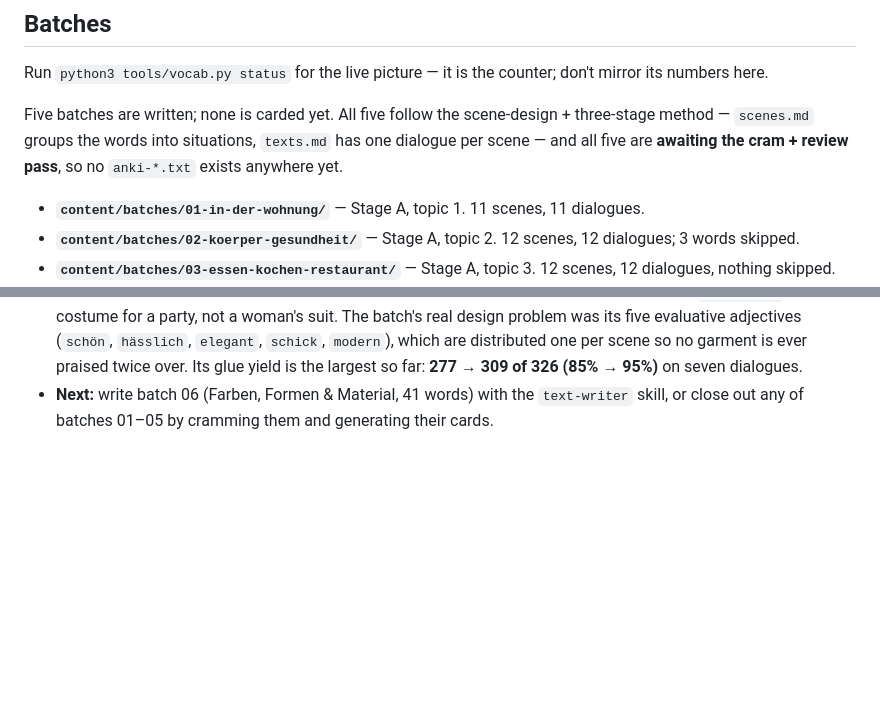
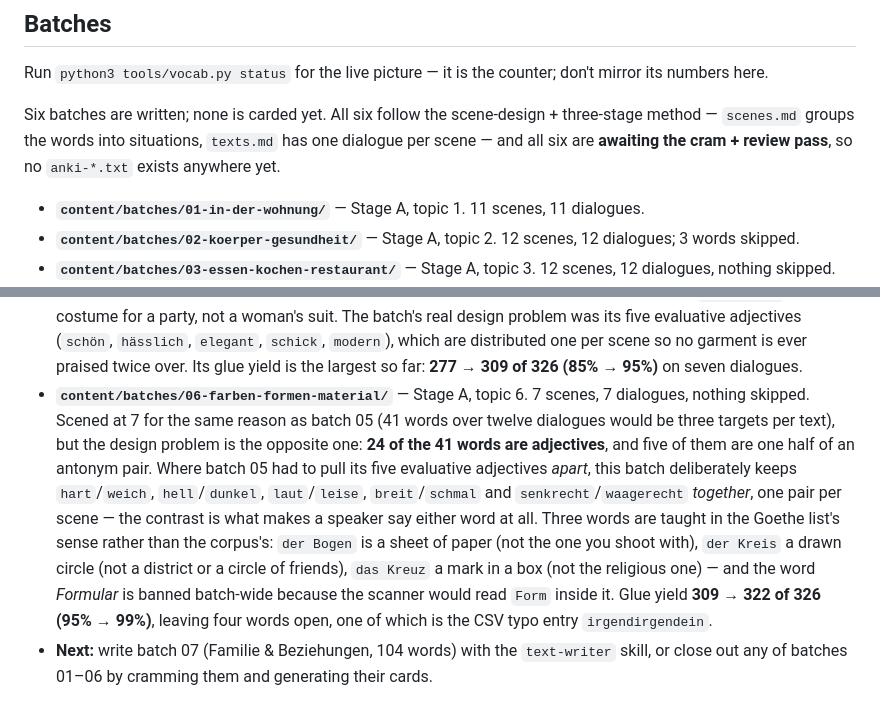
Before and after one commit to a-a-abramov/german, a Markdown page: README.md, 2 parts joined by grey strips. GitHub-like rendering; blank space fills up the shorter version.

Commit message:
README: register batch 06 and move Next to batch 07
Six batches written, none carded. Records what a reader of batch 06 needs before
opening it: why it is scened at 7, that its antonym pairs are kept together on
purpose, the three CSV-over-corpus sense decisions, and the glue yield of
309 → 322 of 326.

Co-Authored-By: Claude Opus 5 <noreply@anthropic.com>

```diff
--- a/README.md
+++ b/README.md
@@ -201,9 +201,9 @@ not per batch: `vocab.py glue --open` lists what no finished text has used yet.
 Run `python3 tools/vocab.py status` for the live picture — it is the counter; don't mirror
 its numbers here.
 
-Five batches are written; none is carded yet. All five follow the scene-design +
+Six batches are written; none is carded yet. All six follow the scene-design +
 three-stage method — `scenes.md` groups the words into situations, `texts.md` has one
-dialogue per scene — and all five are **awaiting the cram + review pass**, so no
+dialogue per scene — and all six are **awaiting the cram + review pass**, so no
 `anki-*.txt` exists anywhere yet.
 
 - **`content/batches/01-in-der-wohnung/`** — Stage A, topic 1. 11 scenes, 11 dialogues.
@@ -228,5 +228,19 @@ dialogue per scene — and all five are **awaiting the cram + review pass**, so
   problem was its five evaluative adjectives (`schön`, `hässlich`, `elegant`, `schick`,
   `modern`), which are distributed one per scene so no garment is ever praised twice over.
   Its glue yield is the largest so far: **277 → 309 of 326 (85% → 95%)** on seven dialogues.
-- **Next:** write batch 06 (Farben, Formen & Material, 41 words) with the `text-writer`
-  skill, or close out any of batches 01–05 by cramming them and generating their cards.
+- **`content/batches/06-farben-formen-material/`** — Stage A, topic 6. 7 scenes, 7
+  dialogues, nothing skipped. Scened at 7 for the same reason as batch 05 (41 words over
+  twelve dialogues would be three targets per text), but the design problem is the
+  opposite one: **24 of the 41 words are adjectives**, and five of them are one half of an
+  antonym pair. Where batch 05 had to pull its five evaluative adjectives *apart*, this
+  batch deliberately keeps `hart`/`weich`, `hell`/`dunkel`, `laut`/`leise`,
+  `breit`/`schmal` and `senkrecht`/`waagerecht` *together*, one pair per scene — the
+  contrast is what makes a speaker say either word at all. Three words are taught in the
+  Goethe list's sense rather than the corpus's: `der Bogen` is a sheet of paper (not the
+  one you shoot with), `der Kreis` a drawn circle (not a district or a circle of friends),
+  `das Kreuz` a mark in a box (not the religious one) — and the word *Formular* is banned
+  batch-wide because the scanner would read `Form` inside it. Glue yield **309 → 322 of
+  326 (95% → 99%)**, leaving four words open, one of which is the CSV typo entry
+  `irgendirgendein`.
+- **Next:** write batch 07 (Familie & Beziehungen, 104 words) with the `text-writer`
+  skill, or close out any of batches 01–06 by cramming them and generating their cards.
```
